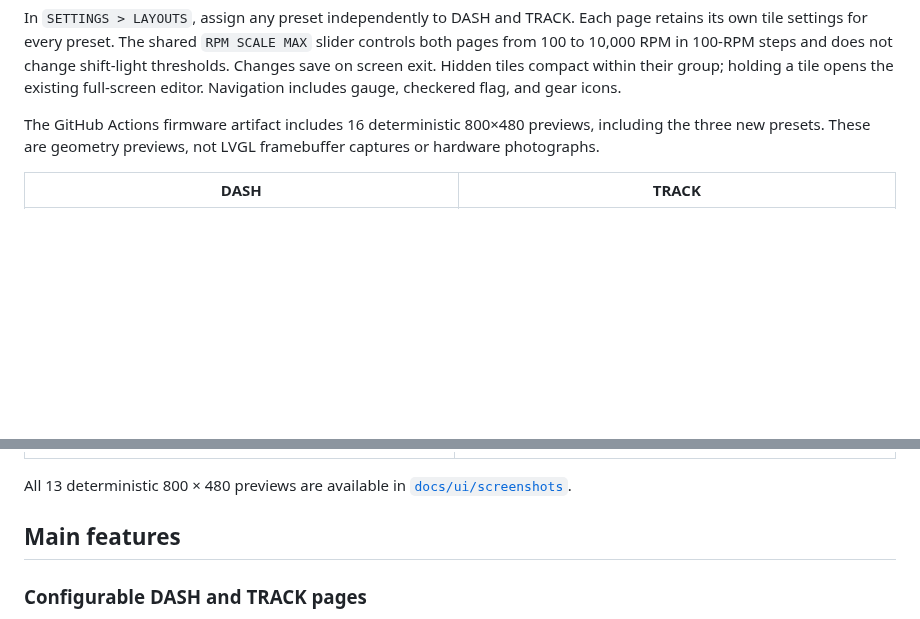
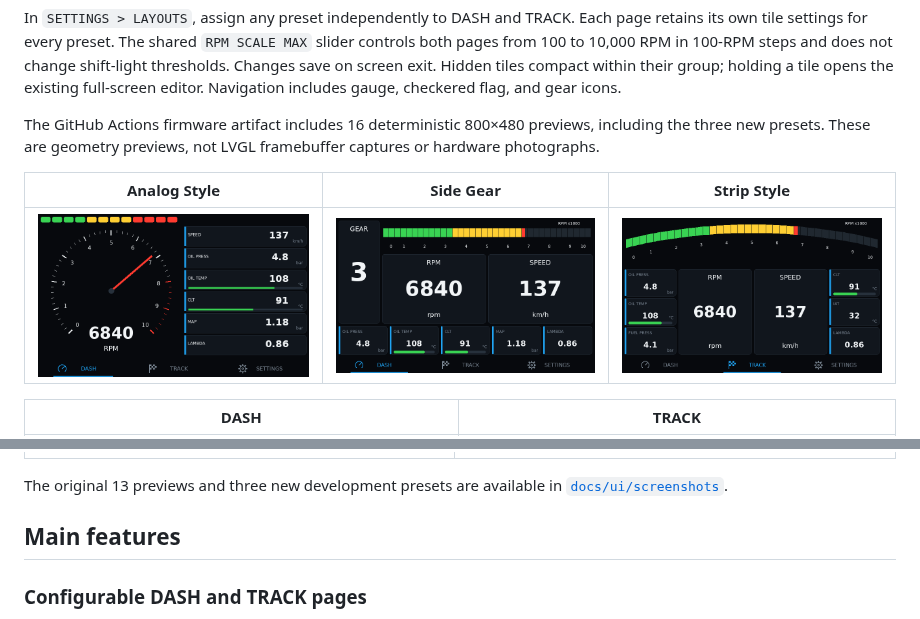
Before and after one commit to barcu00/DIY-dash-5, a Markdown page: README.md, 2 parts joined by grey strips. Drawn GitHub-style; pictures changed too: docs/ui/screenshots/ui-preview-analog-style.png (added), docs/ui/screenshots/ui-preview-side-gear.png (added), docs/ui/screenshots/ui-preview-strip-style.png (added); blank space fills up the shorter version.

Commit message:
docs: record verified five-layout build and publish CI previews

```diff
--- a/README.md
+++ b/README.md
@@ -53,6 +53,10 @@ The GitHub Actions firmware artifact includes 16 deterministic 800×480
 previews, including the three new presets. These are geometry previews, not
 LVGL framebuffer captures or hardware photographs.
 
+| Analog Style | Side Gear | Strip Style |
+| --- | --- | --- |
+| ![Analog Style](docs/ui/screenshots/ui-preview-analog-style.png) | ![Side Gear](docs/ui/screenshots/ui-preview-side-gear.png) | ![Strip Style](docs/ui/screenshots/ui-preview-strip-style.png) |
+
 | DASH | TRACK |
 | --- | --- |
 | ![DIY Dash dashboard](docs/ui/screenshots/ui-preview-dash.png) | ![DIY Dash track screen](docs/ui/screenshots/ui-preview-track.png) |
@@ -65,7 +69,7 @@ LVGL framebuffer captures or hardware photographs.
 | --- | --- |
 | ![Configurable status flags](docs/ui/screenshots/ui-preview-flag-tiles.png) | ![Large warning modal](docs/ui/screenshots/ui-preview-warning.png) |
 
-All 13 deterministic 800 × 480 previews are available in
+The original 13 previews and three new development presets are available in
 [`docs/ui/screenshots`](docs/ui/screenshots).
 
 ## Main features
```
Also changed, not shown: 1 other file.
